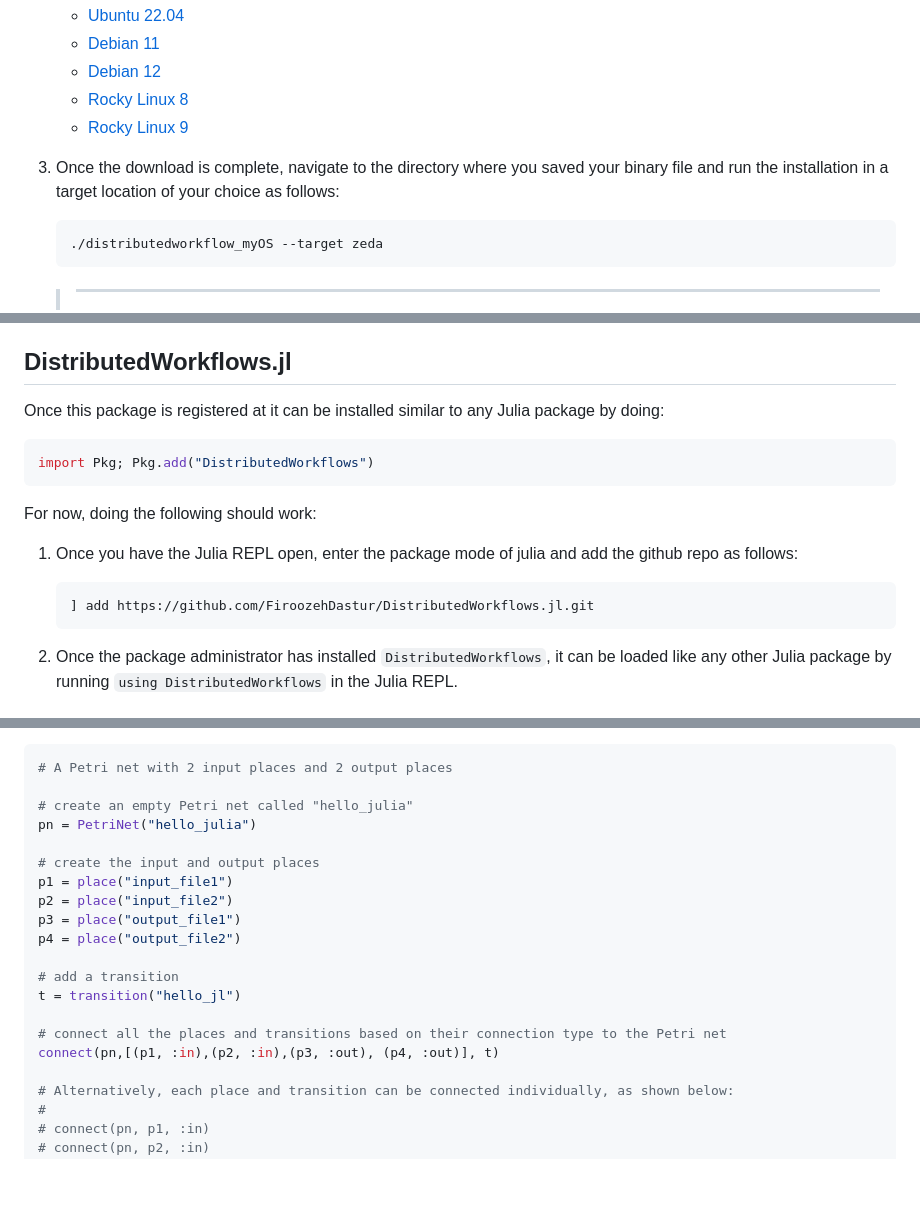
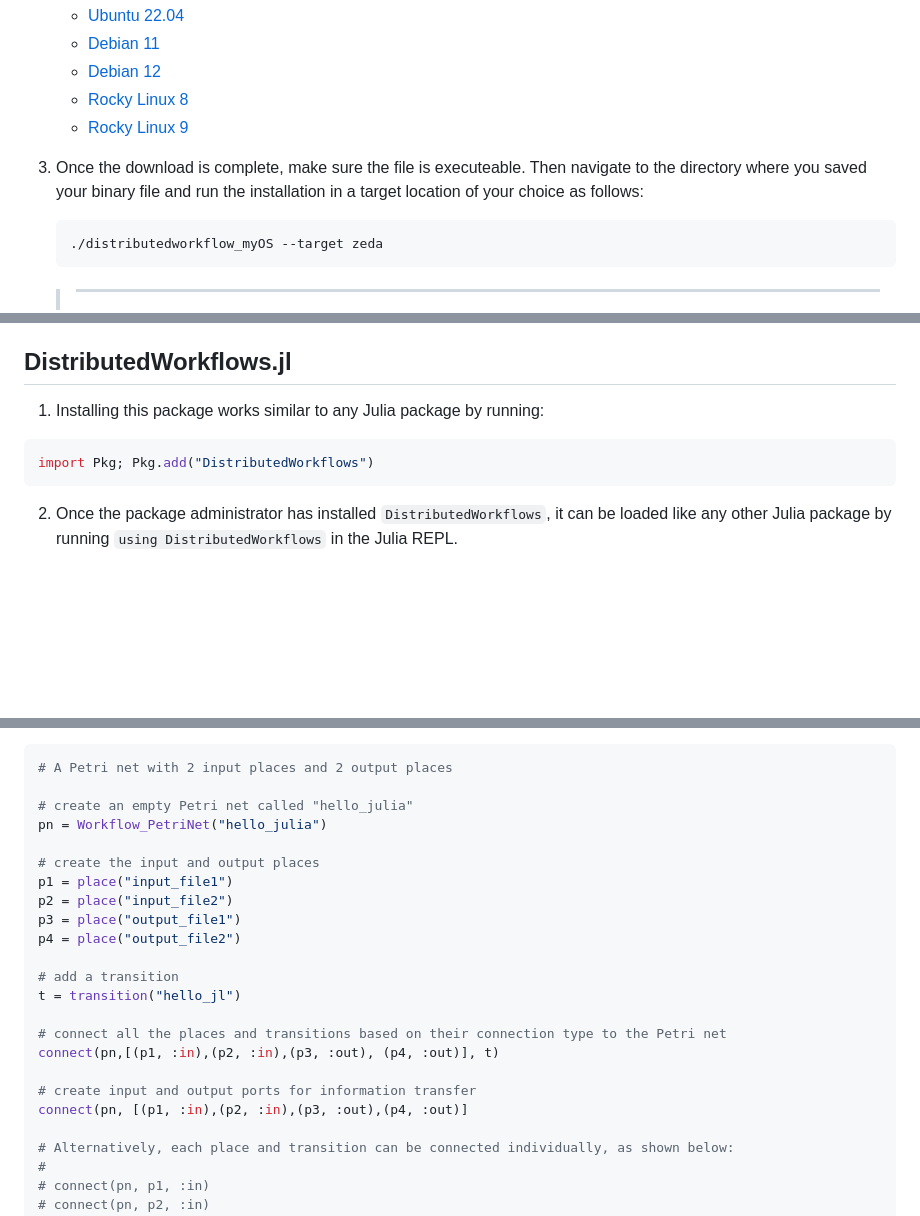
Before and after one commit to FiroozehDastur/DistributedWorkflows.jl, a Markdown page: README.md, 3 parts joined by grey strips. Rendered like a GitHub page; blank space fills up the shorter version.

Commit message:
Update README.md
Fixed minor typos and outdated commands

````diff
--- a/README.md
+++ b/README.md
@@ -61,7 +61,7 @@ Please cite this package as follows if you use it in your work:
    * [Rocky Linux 8](https://github.com/FiroozehDastur/DistributedWorkflows.jl/releases/download/v0.2.1/distributedworkflow_rockylinux8)
    * [Rocky Linux 9](https://github.com/FiroozehDastur/DistributedWorkflows.jl/releases/download/v0.2.1/distributedworkflow_rockylinux9)
 
-3. Once the download is complete, navigate to the directory where you saved your binary file and run the installation in a target location of your choice as follows:
+3. Once the download is complete, make sure the file is executeable. Then navigate to the directory where you saved your binary file and run the installation in a target location of your choice as follows:
 
    ```
    ./distributedworkflow_myOS --target zeda
@@ -99,19 +99,11 @@ Please cite this package as follows if you use it in your work:
 
 ## DistributedWorkflows.jl
 
-Once this package is registered at it can be installed similar to any Julia package by doing:
+1. Installing this package works similar to any Julia package by running:
 
 ```julia
 import Pkg; Pkg.add("DistributedWorkflows")
 ```
-
-For now, doing the following should work:
-
-1. Once you have the Julia REPL open, enter the package mode of julia and add the github repo as follows:
-
-   ```julia
-   ] add https://github.com/FiroozehDastur/DistributedWorkflows.jl.git
-   ```
 
 2. Once the package administrator has installed `DistributedWorkflows`, it can be loaded like any other Julia package by running `using DistributedWorkflows` in the Julia REPL.
 
@@ -151,7 +143,7 @@ The Petri net can now be constructed as follows:
 # A Petri net with 2 input places and 2 output places
 
 # create an empty Petri net called "hello_julia"
-pn = PetriNet("hello_julia")
+pn = Workflow_PetriNet("hello_julia")
 
 # create the input and output places
 p1 = place("input_file1")
@@ -164,6 +156,9 @@ t = transition("hello_jl")
 
 # connect all the places and transitions based on their connection type to the Petri net
 connect(pn,[(p1, :in),(p2, :in),(p3, :out), (p4, :out)], t)
+
+# create input and output ports for information transfer
+connect(pn, [(p1, :in),(p2, :in),(p3, :out),(p4, :out)]
 
 # Alternatively, each place and transition can be connected individually, as shown below:
 #
````
Also changed, not shown: other parts of README.md (+1 -1 lines).
